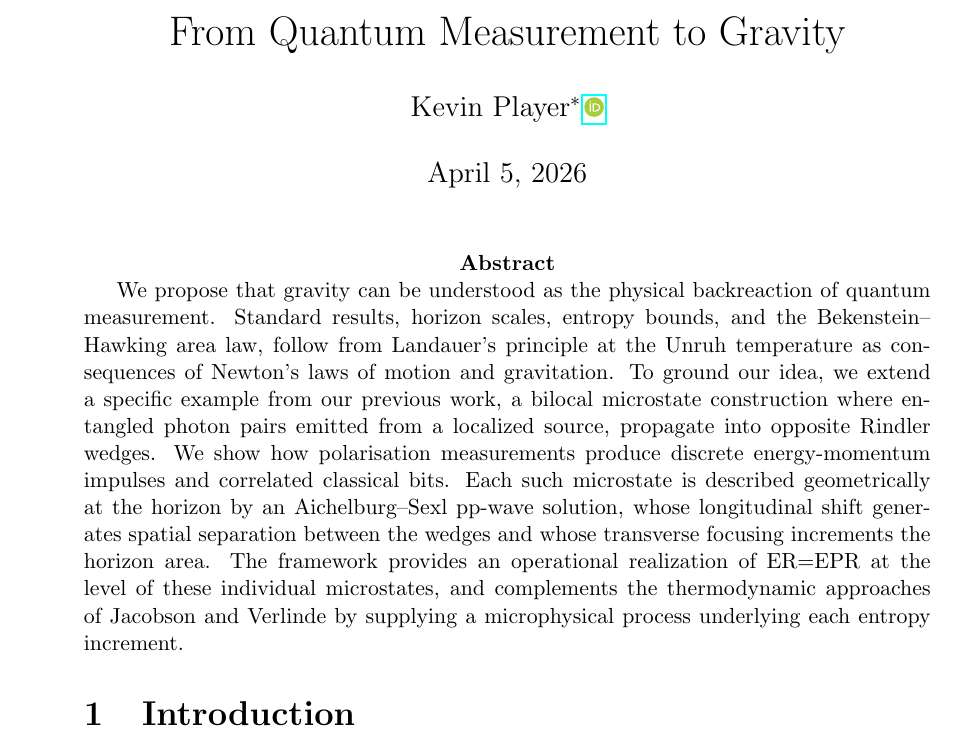
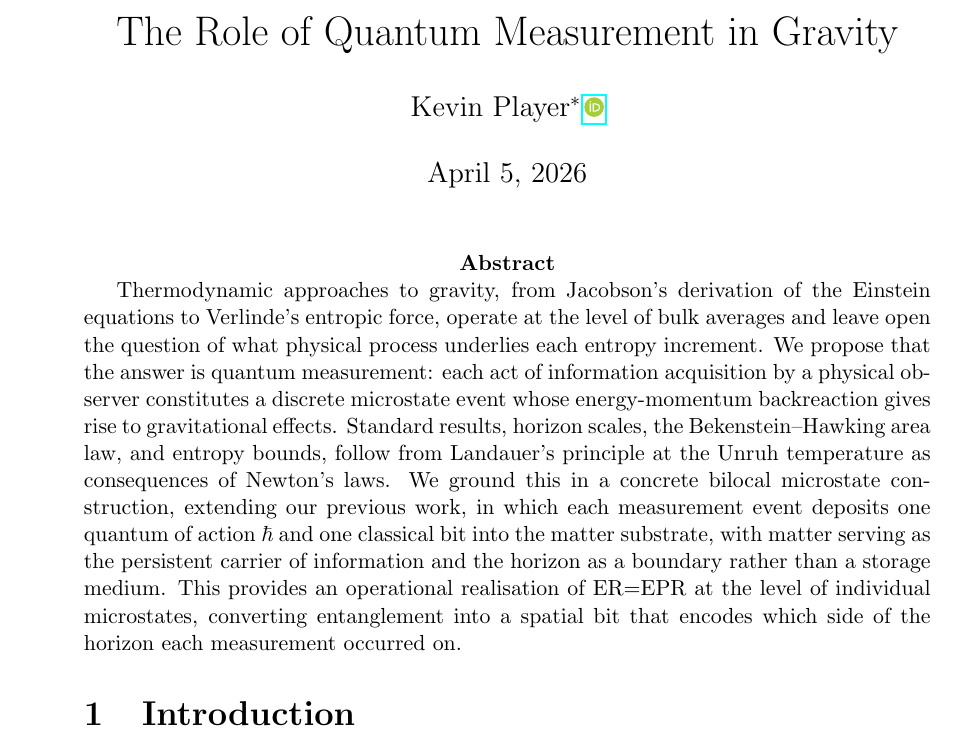
Before and after one commit to kjplaye/gravity_from_measurement, a LaTeX document (gravity_measure.tex): part of page 1 of 26, cut at the place of the change. Compiled offline with pdfLaTeX.

Commit message:
Better title and abstract

```diff
--- a/gravity_measure.tex
+++ b/gravity_measure.tex
@@ -29,15 +29,29 @@
 \begin{document}
 
 %title and author details
-\title{From Quantum Measurement to Gravity}
+\title{The Role of Quantum Measurement in Gravity}
 \author[ ]{Kevin Player\footnote{\textit{kjplaye@gmail.com}} \,\orcidlink{0009-0000-7180-7985}}
 
 \maketitle
 
 % \epigraph{The Unruh effect tells us that what we call particles is really just a matter of perspective.}{Lee Smolin}
 
-
-\abstract{We propose that gravity can be understood as the physical backreaction of quantum measurement. Standard results, horizon scales, entropy bounds, and the Bekenstein--Hawking area law, follow from Landauer's principle at the Unruh temperature as consequences of Newton's laws of motion and gravitation. To ground our idea, we extend a specific example from our previous work, a bilocal microstate construction where entangled photon pairs emitted from a localized source, propagate into opposite Rindler wedges. We show how polarisation measurements produce discrete energy-momentum impulses and correlated classical bits. Each such microstate is described geometrically at the horizon by an Aichelburg--Sexl pp-wave solution, whose longitudinal shift generates spatial separation between the wedges and whose transverse focusing increments the horizon area. The framework provides an operational realization of ER=EPR at the level of these individual microstates, and complements the thermodynamic approaches of Jacobson and Verlinde by supplying a microphysical process underlying each entropy increment.}
+\abstract{Thermodynamic approaches to gravity, from Jacobson's derivation of the Einstein
+equations to Verlinde's entropic force, operate at the level of bulk averages and leave
+open the question of what physical process underlies each entropy increment. We propose
+that the answer is quantum measurement: each act of information acquisition by a physical
+observer constitutes a discrete microstate event whose energy-momentum backreaction gives
+rise to gravitational effects. Standard results, horizon scales, the Bekenstein--Hawking
+area law, and entropy bounds, follow from Landauer's principle at the Unruh temperature
+as consequences of Newton's laws. We ground this in a concrete bilocal microstate
+construction, extending our previous work, in which each measurement event deposits one quantum of action $\hbar$ and
+one classical bit into the matter substrate, with matter serving as the persistent
+carrier of information and the horizon as a boundary rather than a storage medium. This
+provides an operational realisation of ER=EPR at the level of individual microstates,
+converting entanglement into a spatial bit that encodes which side of the horizon each
+measurement occurred on.}
+
+% \abstract{We propose that gravity can be understood as the physical backreaction of quantum measurement. Standard results, horizon scales, entropy bounds, and the Bekenstein--Hawking area law, follow from Landauer's principle at the Unruh temperature as consequences of Newton's laws of motion and gravitation. To ground our idea, we extend a specific example from our previous work, a bilocal microstate construction where entangled photon pairs emitted from a localized source, propagate into opposite Rindler wedges. We show how polarisation measurements produce discrete energy-momentum impulses and correlated classical bits. Each such microstate is described geometrically at the horizon by an Aichelburg--Sexl pp-wave solution, whose longitudinal shift generates spatial separation between the wedges and whose transverse focusing increments the horizon area. The framework provides an operational realization of ER=EPR at the level of these individual microstates, and complements the thermodynamic approaches of Jacobson and Verlinde by supplying a microphysical process underlying each entropy increment.}
 
 \section{Introduction}
 
```
Also changed, not shown: gravity_measure.pdf.
